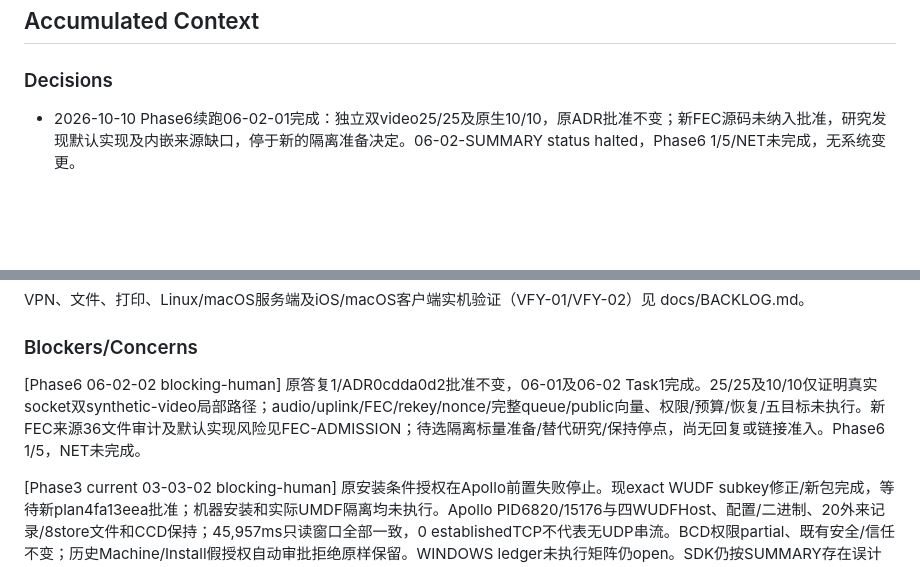
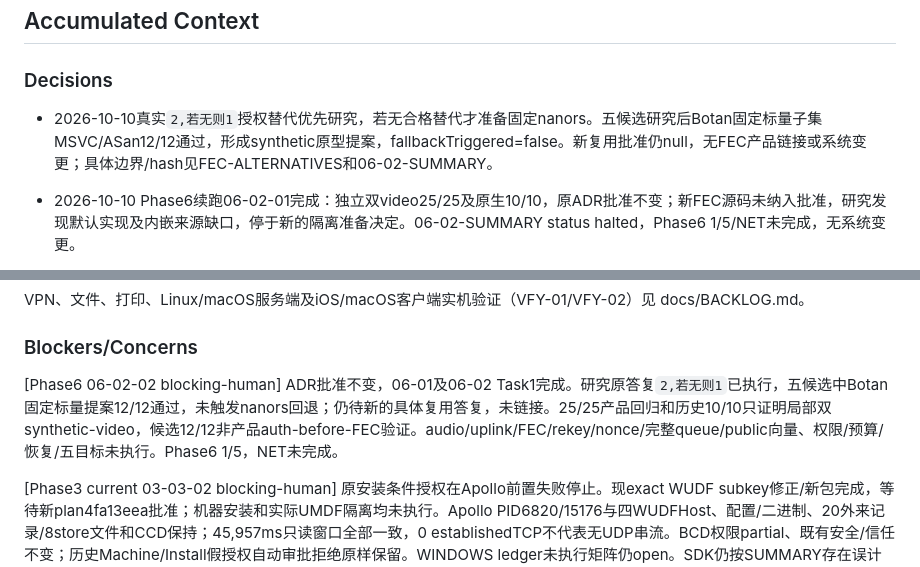
Before and after one commit to Jerry12228/Aether, a Markdown page: .planning/STATE.md, 2 parts joined by grey strips. GitHub-like rendering; blank space fills up the shorter version.

```diff
--- a/.planning/STATE.md
+++ b/.planning/STATE.md
@@ -64,6 +64,8 @@ Full baseline suite80/80（61.712s）；最终doctor28/28（2.106s），planning
 ## Accumulated Context
 
 ### Decisions
+
+- 2026-10-10真实`2,若无则1`授权替代优先研究，若无合格替代才准备固定nanors。五候选研究后Botan固定标量子集MSVC/ASan12/12通过，形成synthetic原型提案，fallbackTriggered=false。新复用批准仍null，无FEC产品链接或系统变更；具体边界/hash见FEC-ALTERNATIVES和06-02-SUMMARY。
 
 - 2026-10-10 Phase6续跑06-02-01完成：独立双video25/25及原生10/10，原ADR批准不变；新FEC源码未纳入批准，研究发现默认实现及内嵌来源缺口，停于新的隔离准备决定。06-02-SUMMARY status halted，Phase6 1/5/NET未完成，无系统变更。
 
@@ -118,7 +120,7 @@ VPN、文件、打印、Linux/macOS服务端及iOS/macOS客户端实机验证（
 
 ### Blockers/Concerns
 
-[Phase6 06-02-02 blocking-human] 原答复1/ADR0cdda0d2批准不变，06-01及06-02 Task1完成。25/25及10/10仅证明真实socket双synthetic-video局部路径；audio/uplink/FEC/rekey/nonce/完整queue/public向量、权限/预算/恢复/五目标未执行。新FEC来源36文件审计及默认实现风险见FEC-ADMISSION；待选隔离标量准备/替代研究/保持停点，尚无回复或链接准入。Phase6 1/5，NET未完成。
+[Phase6 06-02-02 blocking-human] ADR批准不变，06-01及06-02 Task1完成。研究原答复`2,若无则1`已执行，五候选中Botan固定标量提案12/12通过，未触发nanors回退；仍待新的具体复用答复，未链接。25/25产品回归和历史10/10只证明局部双synthetic-video，候选12/12非产品auth-before-FEC验证。audio/uplink/FEC/rekey/nonce/完整queue/public向量、权限/预算/恢复/五目标未执行。Phase6 1/5，NET未完成。
 
 [Phase3 current 03-03-02 blocking-human] 原安装条件授权在Apollo前置失败停止。现exact WUDF subkey修正/新包完成，等待新plan4fa13eea批准；机器安装和实际UMDF隔离均未执行。Apollo PID6820/15176与四WUDFHost、配置/二进制、20外来记录/8store文件和CCD保持；45,957ms只读窗口全部一致，0 establishedTCP不代表无UDP串流。BCD权限partial、既有安全/信任不变；历史Machine/Install假授权自动审批拒绝原样保留。WINDOWS ledger未执行矩阵仍open。SDK仍按SUMMARY存在误计9/3，已再次按halted纠正8完成、Phase3 2/3；不关闭VDP。
 
```
Also changed, not shown: other parts of .planning/STATE.md (+9 -9 lines), .planning/ROADMAP.md (+3 -3 lines), 1 other file.
